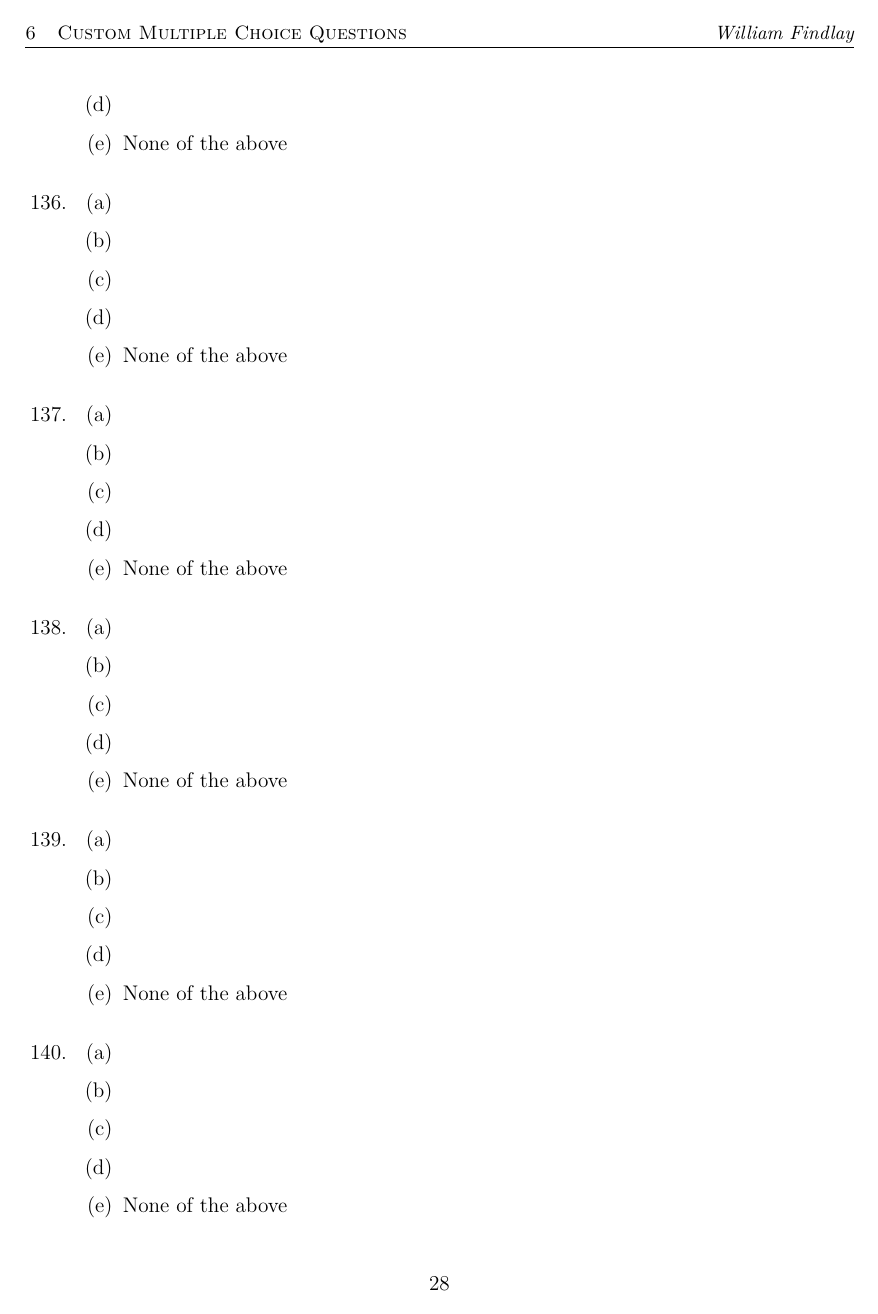
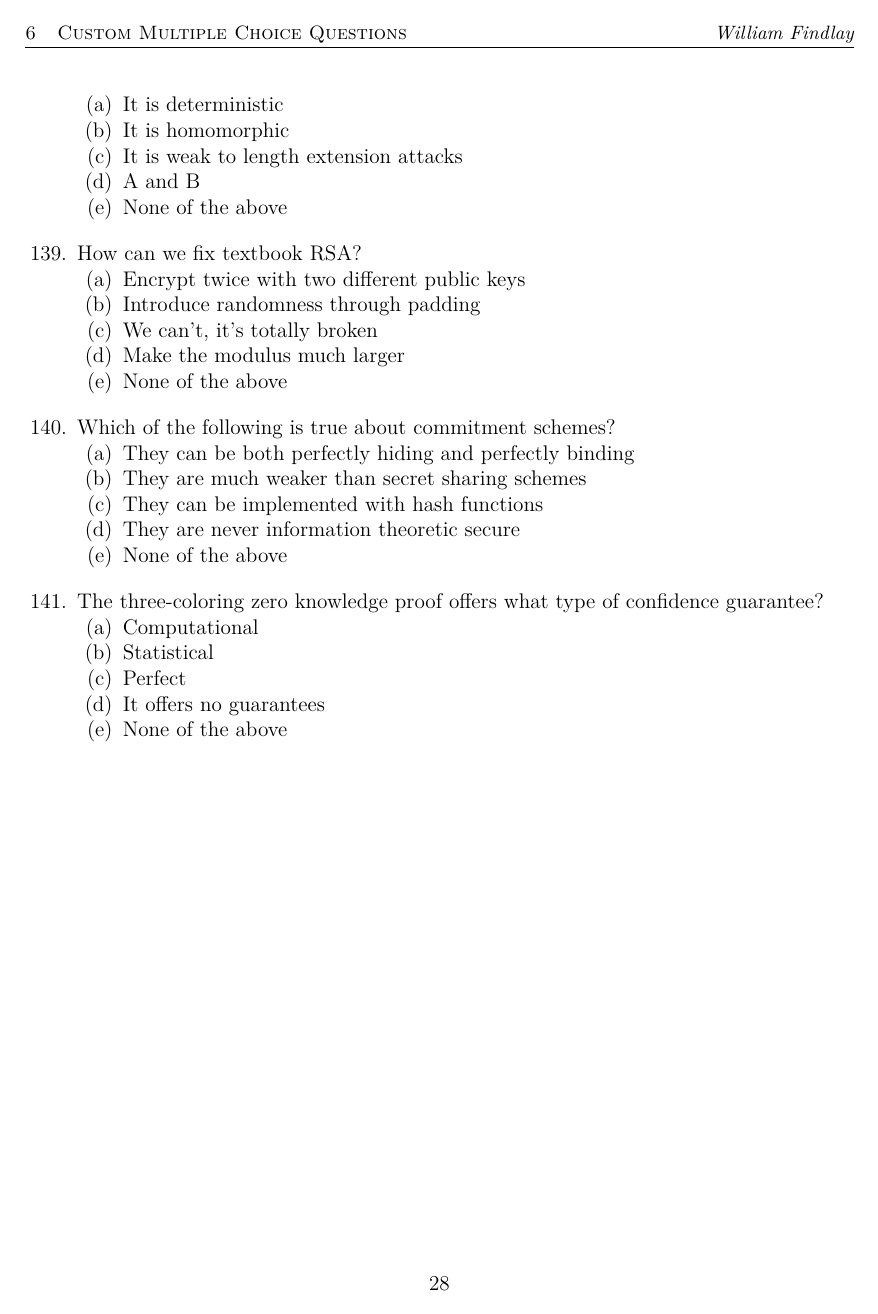
Before and after one commit to willfindlay/4109final, an R Markdown document (study.rmd): page 33 of 33. The pictures show the output file study.pdf that the author committed with the source.

Commit message:
added more questions

```diff
--- a/study.rmd
+++ b/study.rmd
@@ -1246,8 +1246,3 @@ For the next 5 questions, consider the following connection encrypted line from
     (a) You can trust a signature from Alice if you trust Bob
     (a) None of the above
 \vskip 1em
-1.
-    (a)
-    (a)
-    (a)
-    (a)
@@ -1254,7 +1254,2 @@ For the next 5 questions, consider the following connection encrypted line from
     (a) None of the above
 \vskip 1em
-1.
-    (a)
-    (a)
-    (a)
-    (a)
@@ -1261,7 +1261,2 @@ For the next 5 questions, consider the following connection encrypted line from
     (a) None of the above
 \vskip 1em
-1.
-    (a)
-    (a)
-    (a)
-    (a)
@@ -1268,7 +1268,2 @@ For the next 5 questions, consider the following connection encrypted line from
     (a) None of the above
 \vskip 1em
-1.
-    (a)
-    (a)
-    (a)
-    (a)
@@ -1275,17 +1271,28 @@ For the next 5 questions, consider the following connection encrypted line from
+    (a) It is deterministic
+    (a) It is homomorphic
+    (a) It is weak to length extension attacks
+    (a) A and B
     (a) None of the above
 \vskip 1em
-1.
-    (a)
-    (a)
-    (a)
-    (a)
+1. How can we fix textbook RSA?
+    (a) Encrypt twice with two different public keys
+    (a) Introduce randomness through padding
+    (a) We can't, it's totally broken
+    (a) Make the modulus much larger
     (a) None of the above
 \vskip 1em
-1.
-    (a)
-    (a)
-    (a)
-    (a)
+1. Which of the following is true about commitment schemes?
+    (a) They can be both perfectly hiding and perfectly binding
+    (a) They are much weaker than secret sharing schemes
+    (a) They can be implemented with hash functions
+    (a) They are never information theoretic secure
+    (a) None of the above
+\vskip 1em
+1. The three-coloring zero knowledge proof offers what type of confidence guarantee?
+    (a) Computational
+    (a) Statistical
+    (a) Perfect
+    (a) It offers no guarantees
     (a) None of the above
 \vskip 1em
 
```
Also changed, not shown: study.pdf, study.rmd (16 more changed lines), 1 other file.
